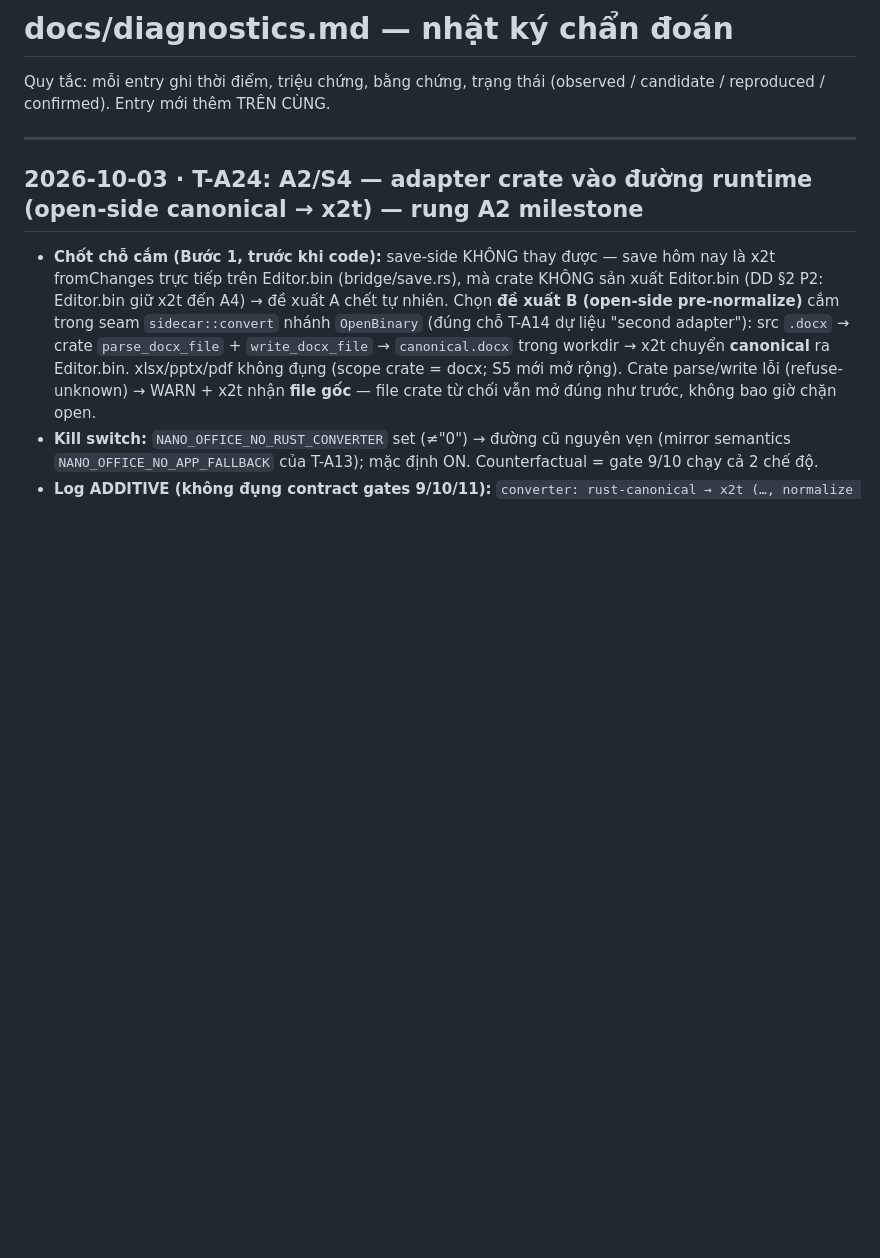
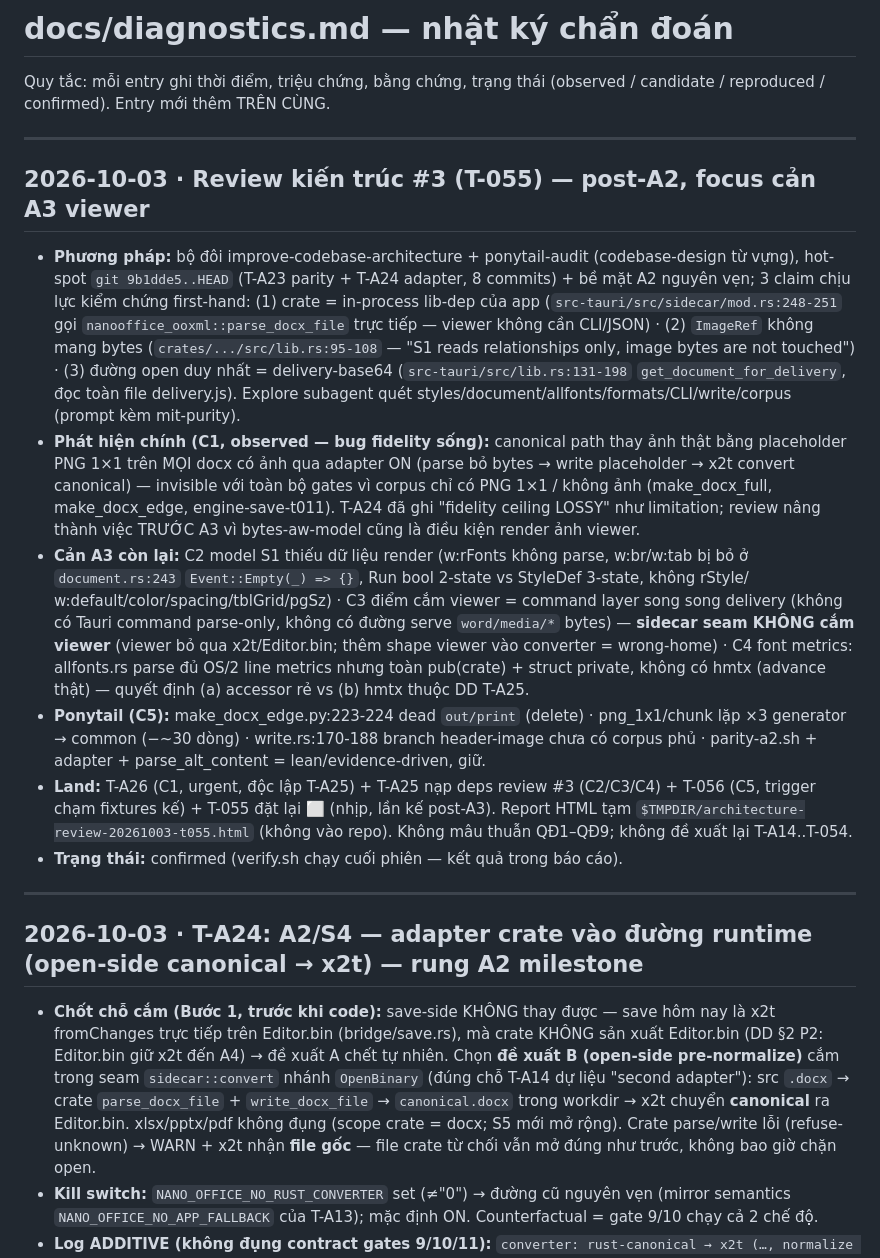
Before and after one commit to EricNguyen1206/wasenoffice, a Markdown page: docs/diagnostics.md, the part around the change. Rendered like a GitHub page; blank space fills up the shorter version.

Commit message:
meta(review): T-055 review kiến trúc #3 post-A2 — land T-A26 + deps T-A25 + T-056
- Phát hiện chính (C1, urgent): canonical path thay ảnh thật bằng
  placeholder 1×1 trên mọi docx có ảnh qua adapter ON — invisible với
  gates (corpus toàn PNG 1×1) → T-A26 (media bytes vào model) trước T-A25
- Cản A3 khác: model thiếu dữ liệu render (rFonts/w:br/w:tab/3-state/
  rStyle), đường parse-only + media-serve tại command layer (KHÔNG sidecar
  seam — viewer bỏ qua x2t), font metrics allfonts pub(crate)+không hmtx
  → nạp deps T-A25 (C2/C3/C4)
- C5 ponytail: fixtures dead-code + generator lặp → T-056 (trigger chạm
  fixtures kế)
- 3 claim chịu lực verified first-hand; T-055 đặt lại ⬜ (nhịp, lần kế
  post-A3); diagnostics entry; report HTML tạm không vào repo

```diff
--- a/docs/diagnostics.md
+++ b/docs/diagnostics.md
@@ -5,6 +5,39 @@ type: log
 
 Quy tắc: mỗi entry ghi thời điểm, triệu chứng, bằng chứng, trạng thái
 (observed / candidate / reproduced / confirmed). Entry mới thêm TRÊN CÙNG.
+
+---
+
+## 2026-10-03 · Review kiến trúc #3 (T-055) — post-A2, focus cản A3 viewer
+
+- **Phương pháp:** bộ đôi improve-codebase-architecture + ponytail-audit (codebase-design từ vựng),
+  hot-spot `git 9b1dde5..HEAD` (T-A23 parity + T-A24 adapter, 8 commits) + bề mặt A2 nguyên vẹn;
+  3 claim chịu lực kiểm chứng first-hand: (1) crate = in-process lib-dep của app
+  (`src-tauri/src/sidecar/mod.rs:248-251` gọi `nanooffice_ooxml::parse_docx_file` trực tiếp — viewer
+  không cần CLI/JSON) · (2) `ImageRef` không mang bytes (`crates/.../src/lib.rs:95-108` — "S1 reads
+  relationships only, image bytes are not touched") · (3) đường open duy nhất = delivery-base64
+  (`src-tauri/src/lib.rs:131-198` `get_document_for_delivery`, đọc toàn file delivery.js). Explore
+  subagent quét styles/document/allfonts/formats/CLI/write/corpus (prompt kèm mit-purity).
+- **Phát hiện chính (C1, observed — bug fidelity sống):** canonical path thay ảnh thật bằng
+  placeholder PNG 1×1 trên MỌI docx có ảnh qua adapter ON (parse bỏ bytes → write placeholder →
+  x2t convert canonical) — invisible với toàn bộ gates vì corpus chỉ có PNG 1×1 / không ảnh
+  (make_docx_full, make_docx_edge, engine-save-t011). T-A24 đã ghi "fidelity ceiling LOSSY" như
+  limitation; review nâng thành việc TRƯỚC A3 vì bytes-aw-model cũng là điều kiện render ảnh viewer.
+- **Cản A3 còn lại:** C2 model S1 thiếu dữ liệu render (w:rFonts không parse, w:br/w:tab bị bỏ ở
+  `document.rs:243` `Event::Empty(_) => {}`, Run bool 2-state vs StyleDef 3-state, không rStyle/
+  w:default/color/spacing/tblGrid/pgSz) · C3 điểm cắm viewer = command layer song song delivery
+  (không có Tauri command parse-only, không có đường serve `word/media/*` bytes) — **sidecar seam
+  KHÔNG cắm viewer** (viewer bỏ qua x2t/Editor.bin; thêm shape viewer vào converter = wrong-home) ·
+  C4 font metrics: allfonts.rs parse đủ OS/2 line metrics nhưng toàn pub(crate) + struct private,
+  không có hmtx (advance thật) — quyết định (a) accessor rẻ vs (b) hmtx thuộc DD T-A25.
+- **Ponytail (C5):** make_docx_edge.py:223-224 dead `out/print` (delete) · png_1x1/chunk lặp ×3
+  generator → common (−~30 dòng) · write.rs:170-188 branch header-image chưa có corpus phủ ·
+  parity-a2.sh + adapter + parse_alt_content = lean/evidence-driven, giữ.
+- **Land:** T-A26 (C1, urgent, độc lập T-A25) + T-A25 nạp deps review #3 (C2/C3/C4) + T-056 (C5,
+  trigger chạm fixtures kế) + T-055 đặt lại ⬜ (nhịp, lần kế post-A3). Report HTML tạm
+  `$TMPDIR/architecture-review-20261003-t055.html` (không vào repo). Không mâu thuẫn QĐ1–QĐ9;
+  không đề xuất lại T-A14..T-054.
+- **Trạng thái:** confirmed (verify.sh chạy cuối phiên — kết quả trong báo cáo).
 
 ---
 
```
Also changed, not shown: docs/TODO.md (+7 -5 lines).
